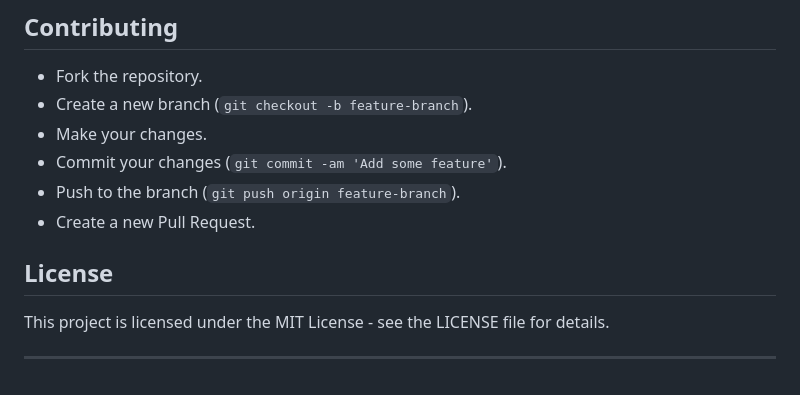
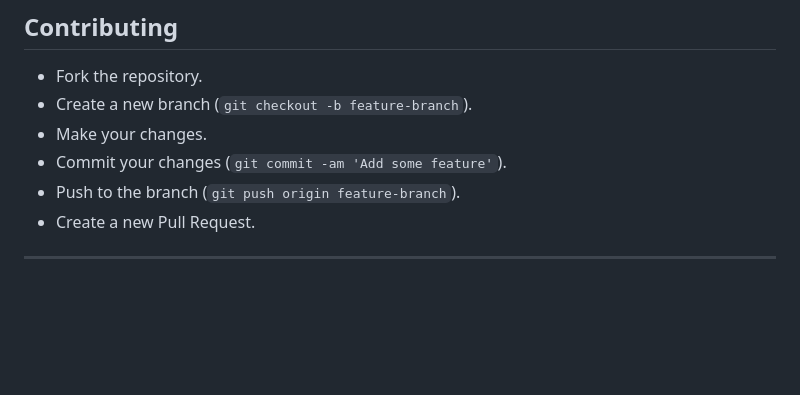
Before and after one commit to Kalpaniii01/FindJob, a Markdown page: README.md, the part around the change. Rendered like a GitHub page; blank space fills up the shorter version.

```diff
--- a/README.md
+++ b/README.md
@@ -170,7 +170,5 @@ FindJob/
 - Push to the branch (`git push origin feature-branch`).
 - Create a new Pull Request.
 
-## License
-This project is licensed under the MIT License - see the LICENSE file for details.
 
 ---
```
